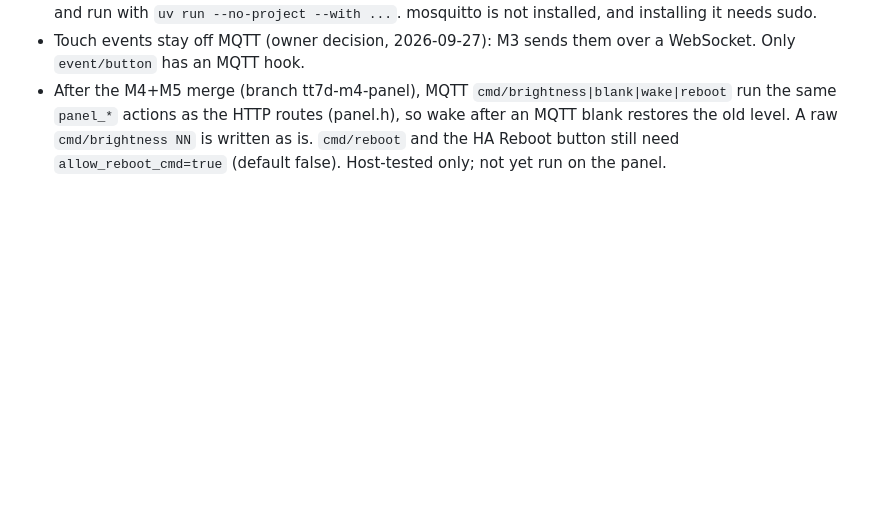
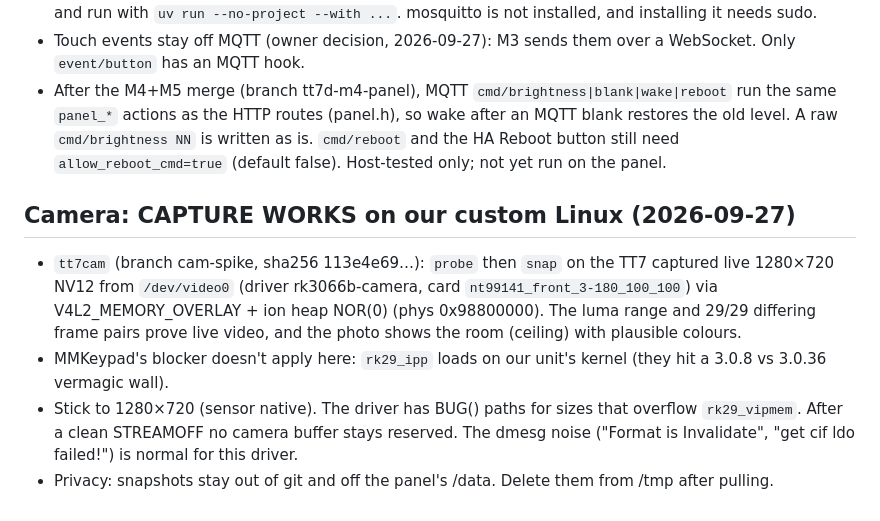
Before and after one commit to harperreed/control4-t3-raster, a Markdown page: gotchas.md, the part around the change. GitHub-like rendering; blank space fills up the shorter version.

Commit message:
docs: camera capture works on our custom Linux
Co-Authored-By: Claude Opus 5.5 <noreply@anthropic.com>

```diff
--- a/gotchas.md
+++ b/gotchas.md
@@ -92,3 +92,9 @@
 - The integration test uses amqtt as the broker and paho-mqtt as the client. Both are pinned in the Makefile and run with `uv run --no-project --with ...`. mosquitto is not installed, and installing it needs sudo.
 - Touch events stay off MQTT (owner decision, 2026-09-27): M3 sends them over a WebSocket. Only `event/button` has an MQTT hook.
 - After the M4+M5 merge (branch tt7d-m4-panel), MQTT `cmd/brightness|blank|wake|reboot` run the same `panel_*` actions as the HTTP routes (panel.h), so wake after an MQTT blank restores the old level. A raw `cmd/brightness NN` is written as is. `cmd/reboot` and the HA Reboot button still need `allow_reboot_cmd=true` (default false). Host-tested only; not yet run on the panel.
+
+## Camera: CAPTURE WORKS on our custom Linux (2026-09-27)
+- `tt7cam` (branch cam-spike, sha256 113e4e69…): `probe` then `snap` on the TT7 captured live 1280×720 NV12 from `/dev/video0` (driver rk3066b-camera, card `nt99141_front_3-180_100_100`) via V4L2_MEMORY_OVERLAY + ion heap NOR(0) (phys 0x98800000). The luma range and 29/29 differing frame pairs prove live video, and the photo shows the room (ceiling) with plausible colours.
+- MMKeypad's blocker doesn't apply here: `rk29_ipp` loads on our unit's kernel (they hit a 3.0.8 vs 3.0.36 vermagic wall).
+- Stick to 1280×720 (sensor native). The driver has BUG() paths for sizes that overflow `rk29_vipmem`. After a clean STREAMOFF no camera buffer stays reserved. The dmesg noise ("Format is Invalidate", "get cif ldo failed!") is normal for this driver.
+- Privacy: snapshots stay out of git and off the panel's /data. Delete them from /tmp after pulling.
```
Also changed, not shown: 1 other file.
